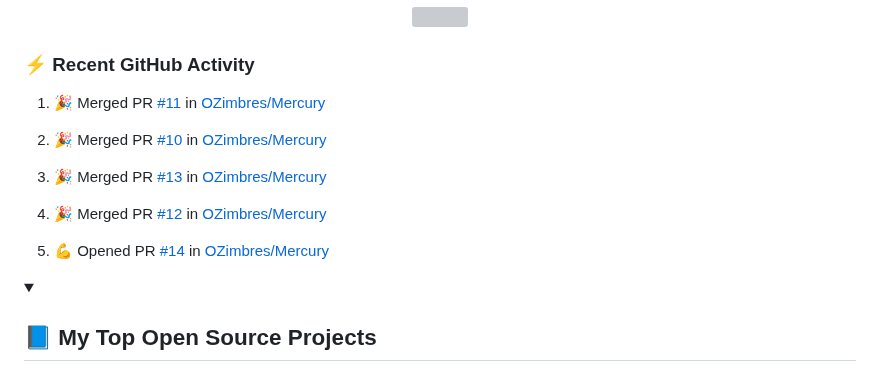
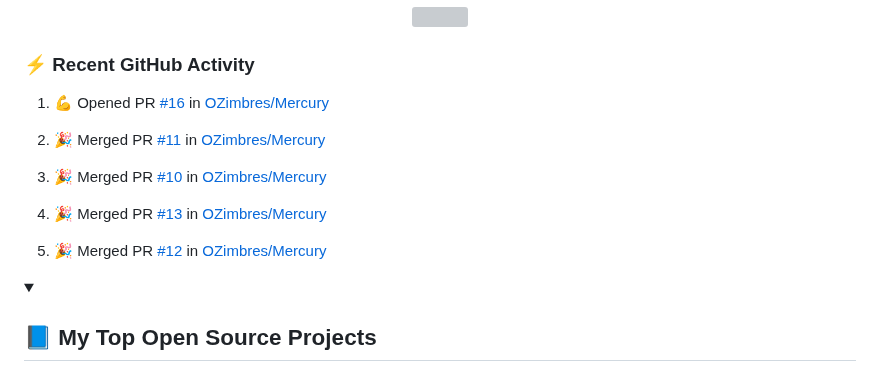
Before and after one commit to LoriaLawrenceZ/LoriaLawrenceZ, a Markdown page: README.md, the part around the change. GitHub-like rendering; grey boxes are pictures that could not be loaded.

Commit message:
:zap: Update README with the recent activity

```diff
--- a/README.md
+++ b/README.md
@@ -63,15 +63,15 @@
   <!-- https://github.com/jamesgeorge007/github-activity-readme -->
   <!--START_SECTION:activity-->
 
-1. 🎉 Merged PR [#11](https://github.com/OZimbres/Mercury/pull/11) in [OZimbres/Mercury](https://github.com/OZimbres/Mercury)
+1. 💪 Opened PR [#16](https://github.com/OZimbres/Mercury/pull/16) in [OZimbres/Mercury](https://github.com/OZimbres/Mercury)
 
-2. 🎉 Merged PR [#10](https://github.com/OZimbres/Mercury/pull/10) in [OZimbres/Mercury](https://github.com/OZimbres/Mercury)
+2. 🎉 Merged PR [#11](https://github.com/OZimbres/Mercury/pull/11) in [OZimbres/Mercury](https://github.com/OZimbres/Mercury)
 
-3. 🎉 Merged PR [#13](https://github.com/OZimbres/Mercury/pull/13) in [OZimbres/Mercury](https://github.com/OZimbres/Mercury)
+3. 🎉 Merged PR [#10](https://github.com/OZimbres/Mercury/pull/10) in [OZimbres/Mercury](https://github.com/OZimbres/Mercury)
 
-4. 🎉 Merged PR [#12](https://github.com/OZimbres/Mercury/pull/12) in [OZimbres/Mercury](https://github.com/OZimbres/Mercury)
+4. 🎉 Merged PR [#13](https://github.com/OZimbres/Mercury/pull/13) in [OZimbres/Mercury](https://github.com/OZimbres/Mercury)
 
-5. 💪 Opened PR [#14](https://github.com/OZimbres/Mercury/pull/14) in [OZimbres/Mercury](https://github.com/OZimbres/Mercury)
+5. 🎉 Merged PR [#12](https://github.com/OZimbres/Mercury/pull/12) in [OZimbres/Mercury](https://github.com/OZimbres/Mercury)
   <!--END_SECTION:activity-->
 
 </details>
```
